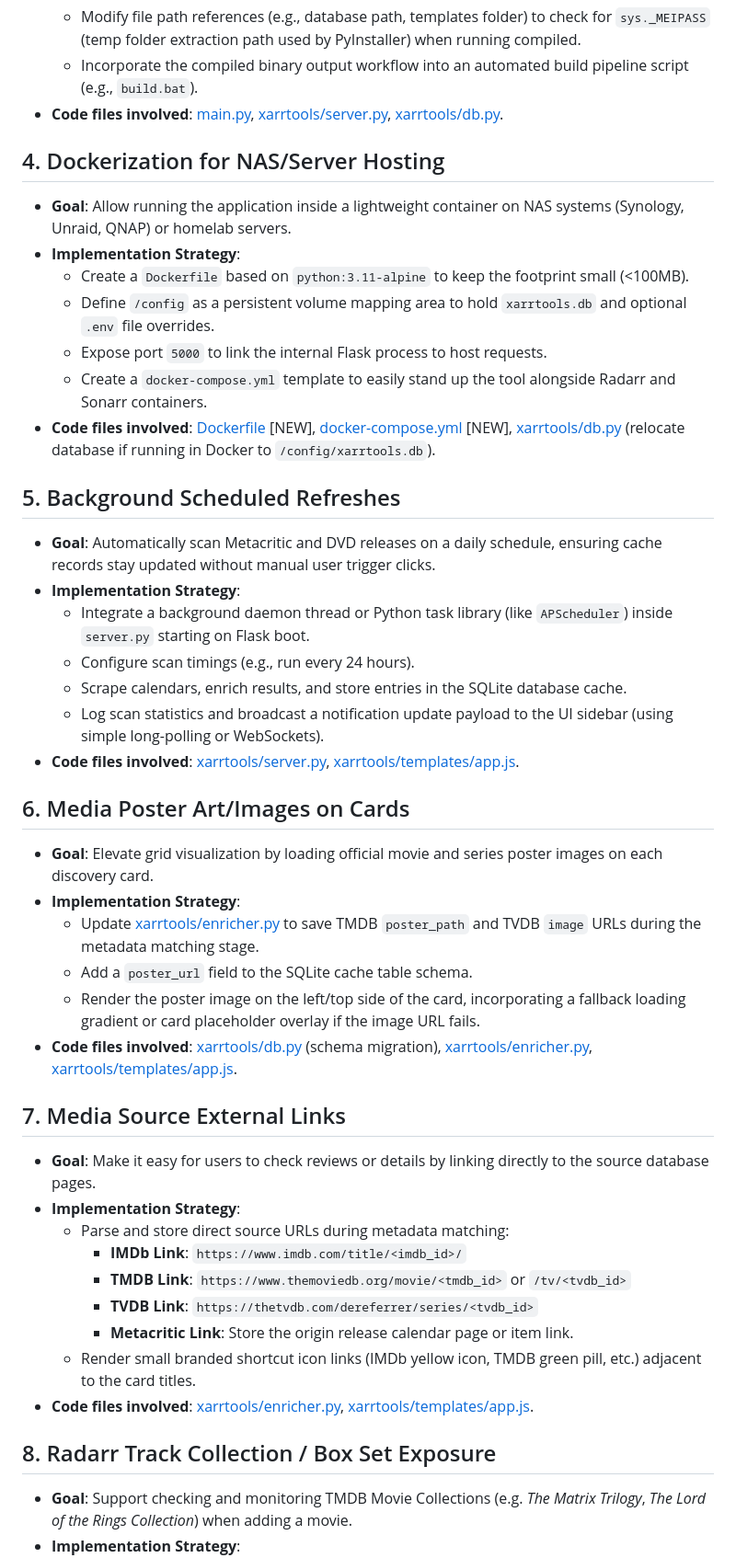
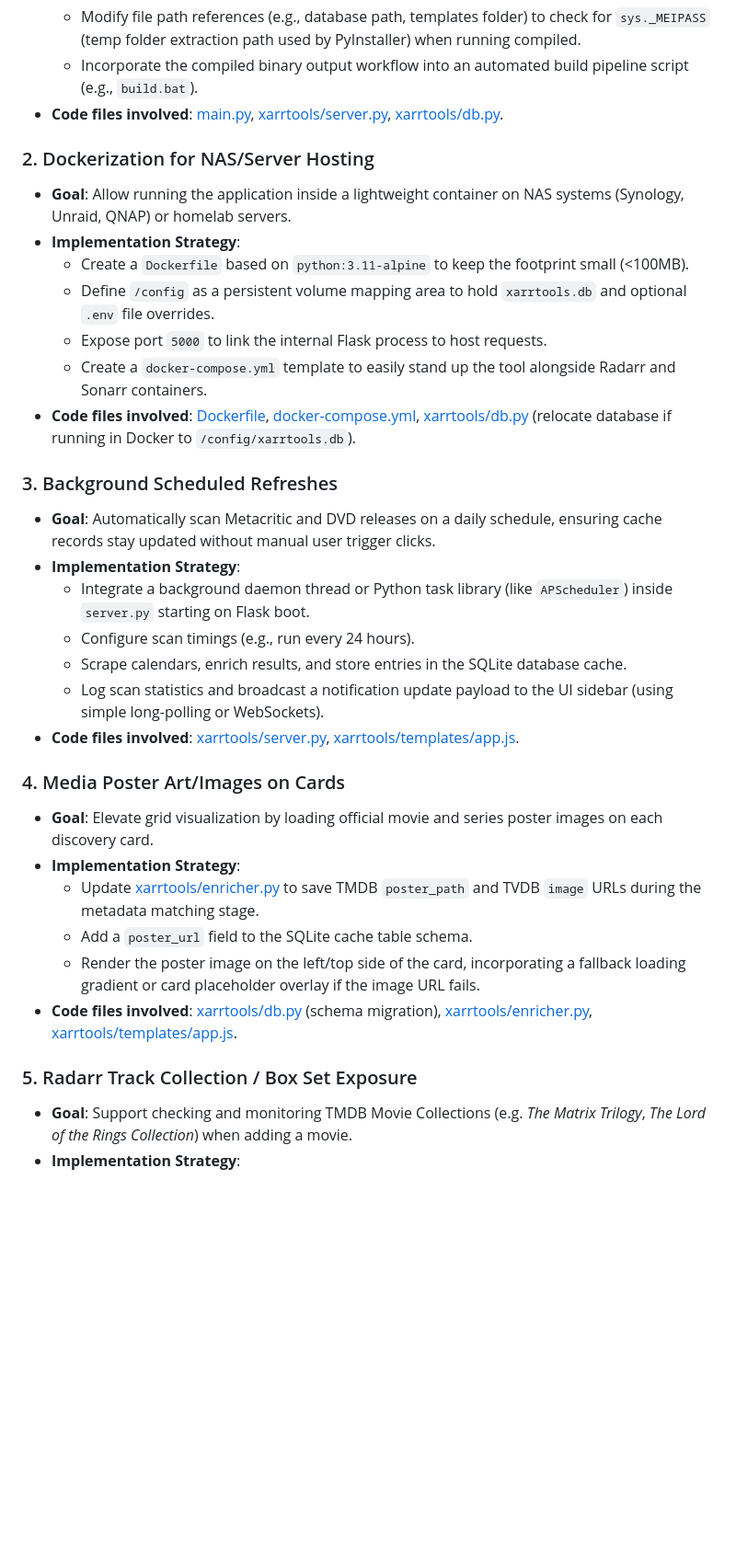
Before and after one commit to devicenul/xarrtools, a Markdown page: ROADMAP.md, the part around one of its changes. Shown at 92% size. GitHub-like rendering; blank space fills up the shorter version.

```diff
--- a/ROADMAP.md
+++ b/ROADMAP.md
@@ -34,16 +17,16 @@ This document tracks planned future functionality, architectural changes, and us
   - Incorporate the compiled binary output workflow into an automated build pipeline script (e.g., `build.bat`).
 - **Code files involved**: [main.py](file:///d:/Workspaces/Projects/xarrtools/main.py), [xarrtools/server.py](file:///d:/Workspaces/Projects/xarrtools/xarrtools/server.py), [xarrtools/db.py](file:///d:/Workspaces/Projects/xarrtools/xarrtools/db.py).
 
-## 4. Dockerization for NAS/Server Hosting
+### 2. Dockerization for NAS/Server Hosting
 - **Goal**: Allow running the application inside a lightweight container on NAS systems (Synology, Unraid, QNAP) or homelab servers.
 - **Implementation Strategy**:
   - Create a `Dockerfile` based on `python:3.11-alpine` to keep the footprint small (<100MB).
   - Define `/config` as a persistent volume mapping area to hold `xarrtools.db` and optional `.env` file overrides.
   - Expose port `5000` to link the internal Flask process to host requests.
   - Create a `docker-compose.yml` template to easily stand up the tool alongside Radarr and Sonarr containers.
-- **Code files involved**: [Dockerfile](file:///d:/Workspaces/Projects/xarrtools/Dockerfile) [NEW], [docker-compose.yml](file:///d:/Workspaces/Projects/xarrtools/docker-compose.yml) [NEW], [xarrtools/db.py](file:///d:/Workspaces/Projects/xarrtools/xarrtools/db.py) (relocate database if running in Docker to `/config/xarrtools.db`).
+- **Code files involved**: [Dockerfile](file:///d:/Workspaces/Projects/xarrtools/Dockerfile), [docker-compose.yml](file:///d:/Workspaces/Projects/xarrtools/docker-compose.yml), [xarrtools/db.py](file:///d:/Workspaces/Projects/xarrtools/xarrtools/db.py) (relocate database if running in Docker to `/config/xarrtools.db`).
 
-## 5. Background Scheduled Refreshes
+### 3. Background Scheduled Refreshes
 - **Goal**: Automatically scan Metacritic and DVD releases on a daily schedule, ensuring cache records stay updated without manual user trigger clicks.
 - **Implementation Strategy**:
   - Integrate a background daemon thread or Python task library (like `APScheduler`) inside `server.py` starting on Flask boot.
@@ -52,7 +35,7 @@ This document tracks planned future functionality, architectural changes, and us
   - Log scan statistics and broadcast a notification update payload to the UI sidebar (using simple long-polling or WebSockets).
 - **Code files involved**: [xarrtools/server.py](file:///d:/Workspaces/Projects/xarrtools/xarrtools/server.py), [xarrtools/templates/app.js](file:///d:/Workspaces/Projects/xarrtools/xarrtools/templates/app.js).
 
-## 6. Media Poster Art/Images on Cards
+### 4. Media Poster Art/Images on Cards
 - **Goal**: Elevate grid visualization by loading official movie and series poster images on each discovery card.
 - **Implementation Strategy**:
   - Update [xarrtools/enricher.py](file:///d:/Workspaces/Projects/xarrtools/xarrtools/enricher.py) to save TMDB `poster_path` and TVDB `image` URLs during the metadata matching stage.
@@ -60,18 +43,7 @@ This document tracks planned future functionality, architectural changes, and us
   - Render the poster image on the left/top side of the card, incorporating a fallback loading gradient or card placeholder overlay if the image URL fails.
 - **Code files involved**: [xarrtools/db.py](file:///d:/Workspaces/Projects/xarrtools/xarrtools/db.py) (schema migration), [xarrtools/enricher.py](file:///d:/Workspaces/Projects/xarrtools/xarrtools/enricher.py), [xarrtools/templates/app.js](file:///d:/Workspaces/Projects/xarrtools/xarrtools/templates/app.js).
 
-## 7. Media Source External Links
-- **Goal**: Make it easy for users to check reviews or details by linking directly to the source database pages.
-- **Implementation Strategy**:
-  - Parse and store direct source URLs during metadata matching:
-    - **IMDb Link**: `https://www.imdb.com/title/<imdb_id>/`
-    - **TMDB Link**: `https://www.themoviedb.org/movie/<tmdb_id>` or `/tv/<tvdb_id>`
-    - **TVDB Link**: `https://thetvdb.com/dereferrer/series/<tvdb_id>`
-    - **Metacritic Link**: Store the origin release calendar page or item link.
-  - Render small branded shortcut icon links (IMDb yellow icon, TMDB green pill, etc.) adjacent to the card titles.
-- **Code files involved**: [xarrtools/enricher.py](file:///d:/Workspaces/Projects/xarrtools/xarrtools/enricher.py), [xarrtools/templates/app.js](file:///d:/Workspaces/Projects/xarrtools/xarrtools/templates/app.js).
-
-## 8. Radarr Track Collection / Box Set Exposure
+### 5. Radarr Track Collection / Box Set Exposure
 - **Goal**: Support checking and monitoring TMDB Movie Collections (e.g. *The Matrix Trilogy*, *The Lord of the Rings Collection*) when adding a movie.
 - **Implementation Strategy**:
   - When looking up metadata for a movie, check TMDB database returns for associated `belongs_to_collection` information.
```
Also changed, not shown: other parts of ROADMAP.md (+20 -24 lines).
